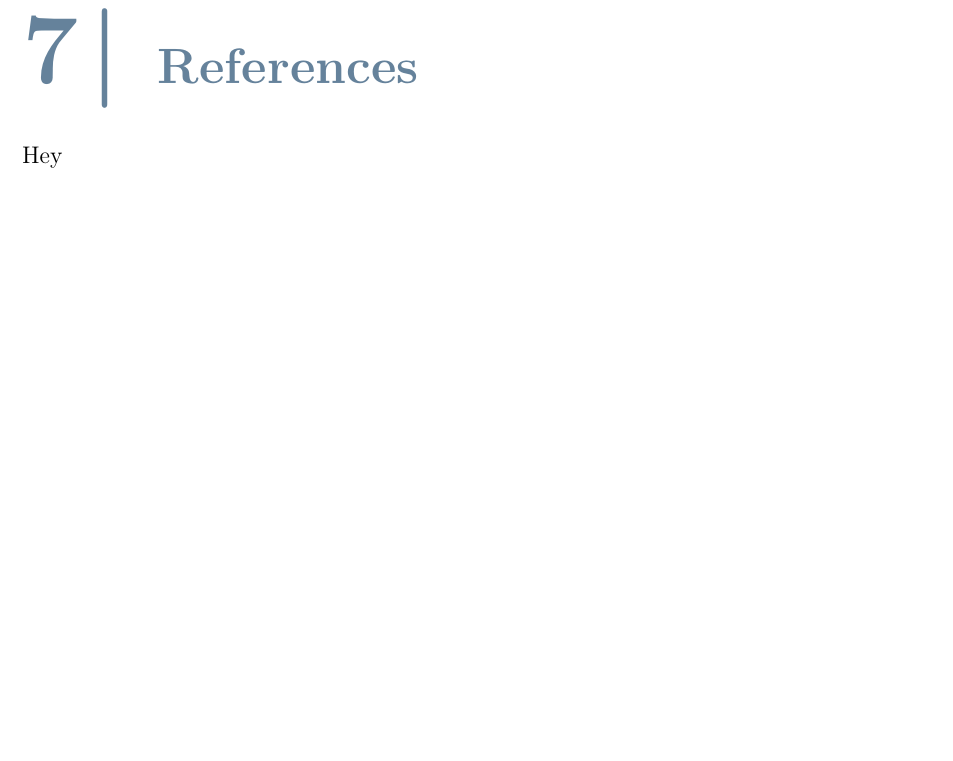
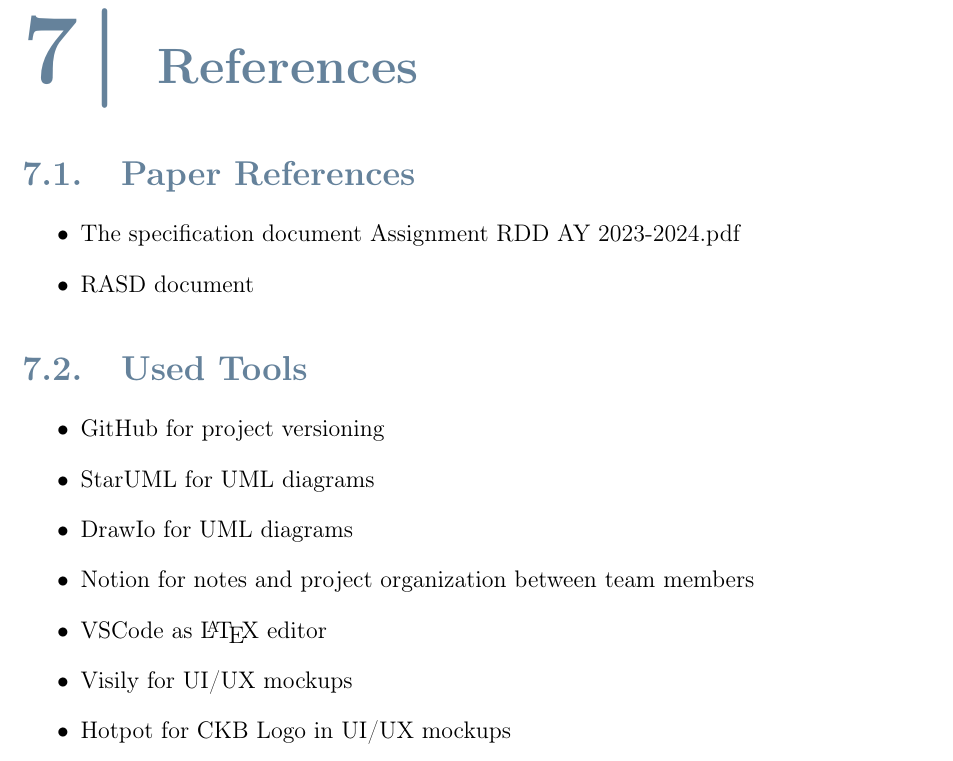
Before and after one commit to federico-zanca/SE2-RDD-ZancaCostantiniZhuge, a LaTeX thesis (DD/Latex/DD.tex, which reads DD/Latex/Chapters/7_-_References.tex): part of page 59 of 64, cut so that both start at the same text, the shorter picture padded with empty space. Compiled offline with pdfLaTeX.

Commit message:
Add references and used tools to the References.tex file

```diff
--- a/DD/Latex/Chapters/7_-_References.tex
+++ b/DD/Latex/Chapters/7_-_References.tex
@@ -1 +1,19 @@
-Hey
+\section{Paper References}
+\label{sec:paper_references}%
+\begin{itemize}
+    \item \href{https://polimi365-my.sharepoint.com/:b:/g/personal/10710351_polimi_it/EZXUPFfeFKdBkf5M8W-EBYgB2JrrVLr23BYJ4MXQ7kzUkA?e=o0wvyw}{The specification document Assignment RDD AY 2023-2024.pdf}
+    \item {RASD document}
+\end{itemize}
+
+
+\section{Used Tools}
+\label{sec:used_tools}%
+\begin{itemize}
+    \item \href{https://github.com/}{GitHub} for project versioning
+    \item \href{https://staruml.io/}{StarUML} for UML diagrams
+    \item \href{https://draw.io/}{DrawIo} for UML diagrams
+    \item \href{https://www.notion.so/}{Notion} for notes and project organization between team members
+    \item \href{https://code.visualstudio.com/}{VSCode} as \LaTeX\ editor
+    \item \href{https://www.visily.ai/}{Visily} for UI/UX mockups
+    \item \href{https://hotpot.ai/}{Hotpot} for CKB Logo in UI/UX mockups
+\end{itemize}
```
